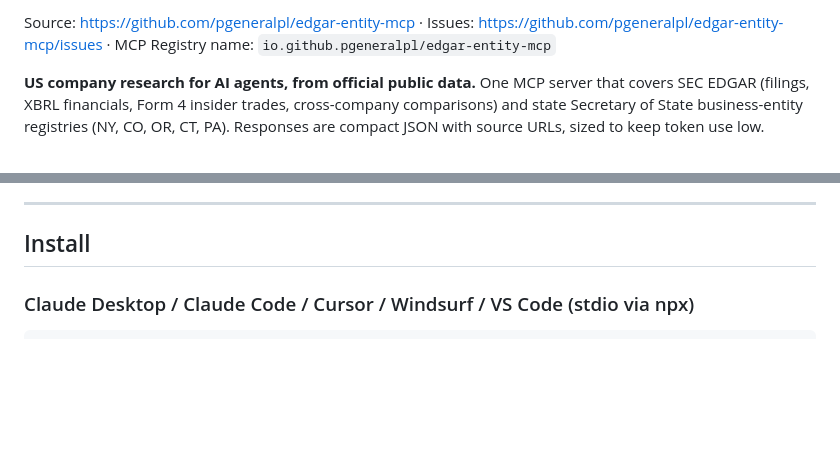
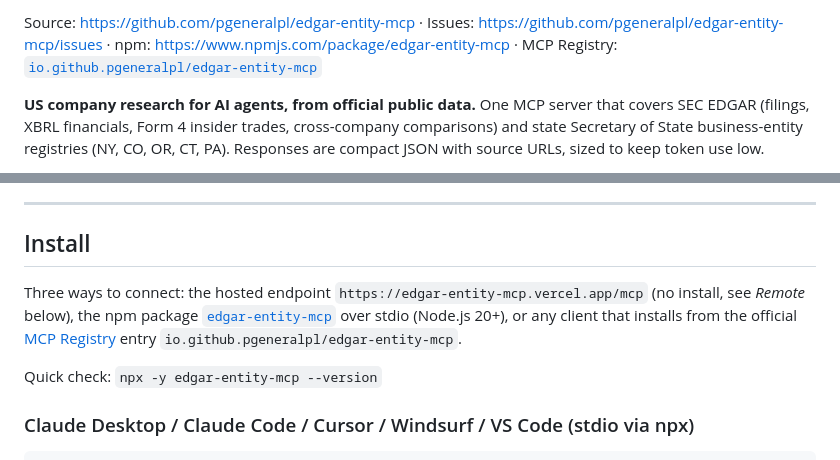
Before and after one commit to pgeneralpl/edgar-entity-mcp, a Markdown page: README.md, 2 parts joined by grey strips. Drawn GitHub-style; blank space fills up the shorter version.

Commit message:
docs: npm + MCP Registry install links; launch checklist status

```diff
--- a/README.md
+++ b/README.md
@@ -4,5 +4,5 @@
 
-Source: https://github.com/pgeneralpl/edgar-entity-mcp · Issues: https://github.com/pgeneralpl/edgar-entity-mcp/issues · MCP Registry name: `io.github.pgeneralpl/edgar-entity-mcp`
+Source: https://github.com/pgeneralpl/edgar-entity-mcp · Issues: https://github.com/pgeneralpl/edgar-entity-mcp/issues · npm: https://www.npmjs.com/package/edgar-entity-mcp · MCP Registry: [`io.github.pgeneralpl/edgar-entity-mcp`](https://registry.modelcontextprotocol.io/v0/servers?search=io.github.pgeneralpl/edgar-entity-mcp)
 
 **US company research for AI agents, from official public data.** One MCP server that covers SEC EDGAR (filings, XBRL financials, Form 4 insider trades, cross-company comparisons) and state Secretary of State business-entity registries (NY, CO, OR, CT, PA). Responses are compact JSON with source URLs, sized to keep token use low.
 
@@ -100,6 +100,10 @@ Other quick examples:
 ---
 
 ## Install
+
+Three ways to connect: the hosted endpoint `https://edgar-entity-mcp.vercel.app/mcp` (no install, see *Remote* below), the npm package [`edgar-entity-mcp`](https://www.npmjs.com/package/edgar-entity-mcp) over stdio (Node.js 20+), or any client that installs from the official [MCP Registry](https://registry.modelcontextprotocol.io) entry `io.github.pgeneralpl/edgar-entity-mcp`.
+
+Quick check: `npx -y edgar-entity-mcp --version`
 
 ### Claude Desktop / Claude Code / Cursor / Windsurf / VS Code (stdio via npx)
 
```
Also changed, not shown: other parts of README.md (+1 -1 lines), LAUNCH.md (+3 -3 lines).
